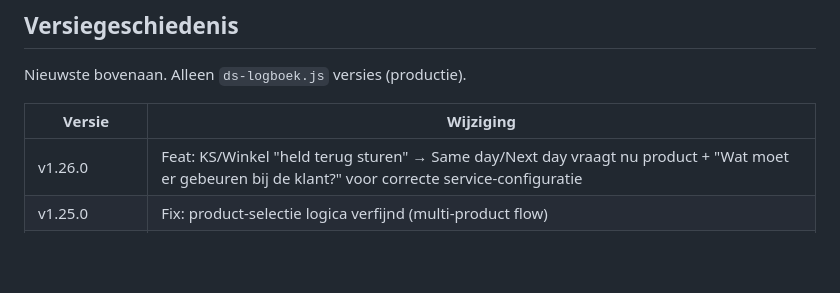
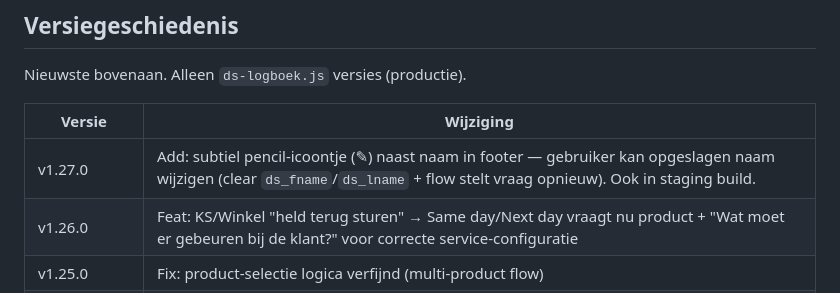
Before and after one commit to BasEijserCB/DS_callscript_app, a Markdown page: CLAUDE.md, the part around the change. Drawn GitHub-style; blank space fills up the shorter version.

Commit message:
Add: subtiel pencil-icoontje (✎) naast naam in footer — gebruiker kan opgeslagen naam wijzigen (clear `ds_fname`/`ds_lname` + flow stelt vraag opnieuw). Ook in staging build.

```diff
--- a/CLAUDE.md
+++ b/CLAUDE.md
@@ -53,6 +53,7 @@ Nieuwste bovenaan. Alleen `ds-logboek.js` versies (productie).
 
 | Versie | Wijziging |
 |---|---|
+| v1.27.0 | Add: subtiel pencil-icoontje (✎) naast naam in footer — gebruiker kan opgeslagen naam wijzigen (clear `ds_fname`/`ds_lname` + flow stelt vraag opnieuw). Ook in staging build. |
 | v1.26.0 | Feat: KS/Winkel "held terug sturen" → Same day/Next day vraagt nu product + "Wat moet er gebeuren bij de klant?" voor correcte service-configuratie |
 | v1.25.0 | Fix: product-selectie logica verfijnd (multi-product flow) |
 | v1.24.1 | Add: `'Pick-up niet nodig'` als derde `pick_up_status` optie |
```
